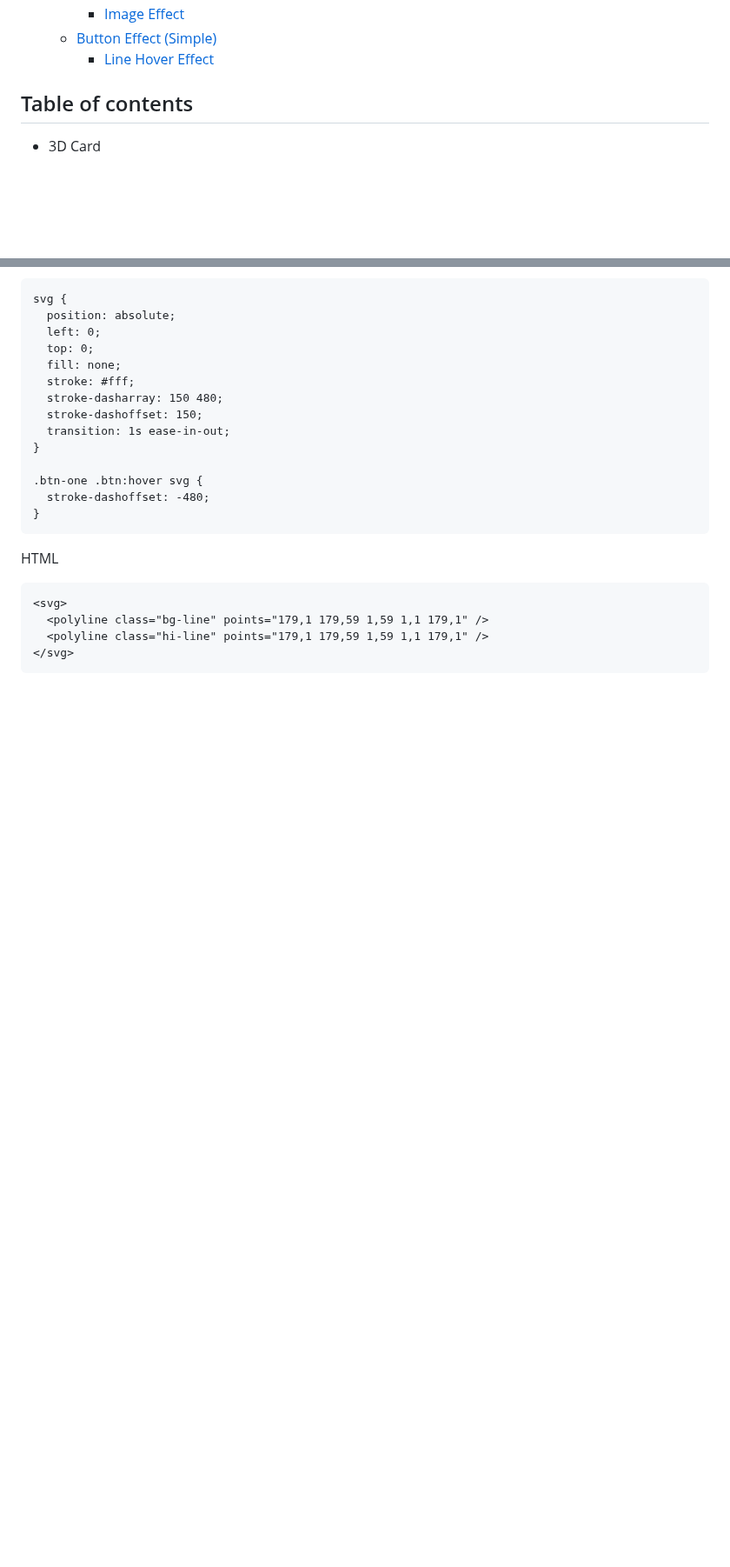
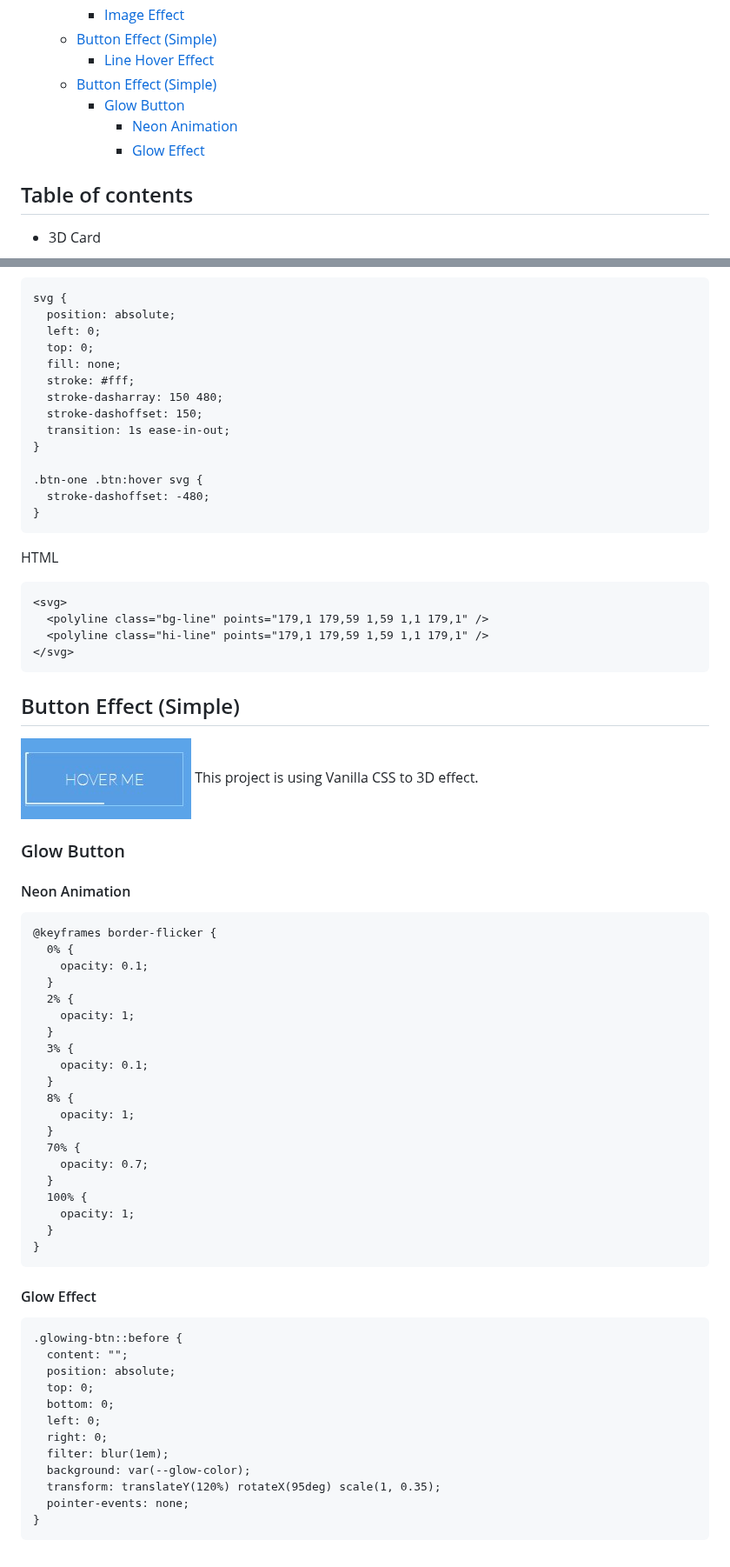
Before and after one commit to SecretariatV/CSS-SCSS, a Markdown page: README.md, 2 parts joined by grey strips. Shown at 87% size. Drawn GitHub-style; blank space fills up the shorter version.

Commit message:
3d button effect readme first project

````diff
--- a/README.md
+++ b/README.md
@@ -31,6 +31,10 @@ All animations were inspired and implemented by CodePen.
     - [Image Effect](#image-effect-1)
   - [Button Effect (Simple)](#button-effect-simple)
     - [Line Hover Effect](#line-hover-effect)
+  - [Button Effect (Simple)](#button-effect-simple-1)
+    - [Glow Button](#glow-button)
+      - [Neon Animation](#neon-animation)
+      - [Glow Effect](#glow-effect)
 
 ## Table of contents[](#table-of-contents)
 - 3D Card
@@ -456,3 +460,49 @@ HTML
   <polyline class="hi-line" points="179,1 179,59 1,59 1,1 179,1" />
 </svg>
 ```
+
+## Button Effect (Simple)[](#button-effect-simple)
+<img align="center" src="/screenshot/Button_Effect_Simple/Screenshot.jpg" alt="Button Effect Simple" style="width:100%;height:100%"/>
+This project is using Vanilla CSS to 3D effect.
+
+### Glow Button
+
+#### Neon Animation
+```
+@keyframes border-flicker {
+  0% {
+    opacity: 0.1;
+  }
+  2% {
+    opacity: 1;
+  }
+  3% {
+    opacity: 0.1;
+  }
+  8% {
+    opacity: 1;
+  }
+  70% {
+    opacity: 0.7;
+  }
+  100% {
+    opacity: 1;
+  }
+}
+```
+
+#### Glow Effect
+```
+.glowing-btn::before {
+  content: "";
+  position: absolute;
+  top: 0;
+  bottom: 0;
+  left: 0;
+  right: 0;
+  filter: blur(1em);
+  background: var(--glow-color);
+  transform: translateY(120%) rotateX(95deg) scale(1, 0.35);
+  pointer-events: none;
+}
+```
````
